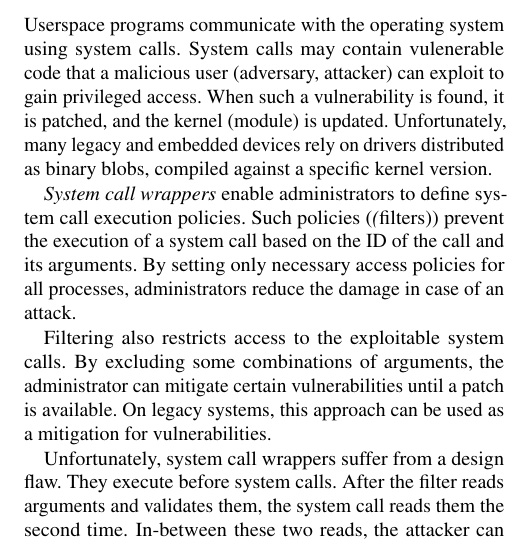
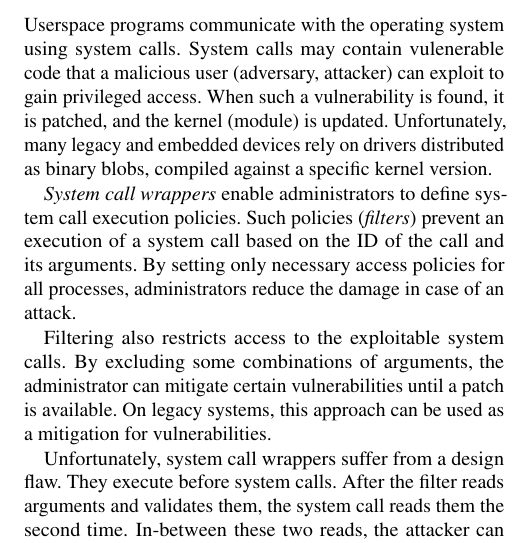
Before and after one commit to atrib/midas-paper, a LaTeX paper (TikTok.tex): part of one column of page 1 of 9, cut so that both start at the same text. Compiled offline with pdfLaTeX; a LaTeX package or settings file that is missing is left out.

Commit message:
minor fix

```diff
--- a/TikTok.tex
+++ b/TikTok.tex
@@ -118,7 +118,7 @@ many legacy and embedded devices rely on drivers distributed as binary blobs,
 compiled against a specific kernel version.
 
 \emph{System call wrappers} enable administrators to define system call
-execution policies. Such policies (\emph(filters)) prevent the execution of a
+execution policies. Such policies (\emph{filters}) prevent an execution of a
 system call based on the ID of the call and its arguments. By setting only
 necessary access policies for all processes, administrators reduce the damage in
 case of an attack.
```
